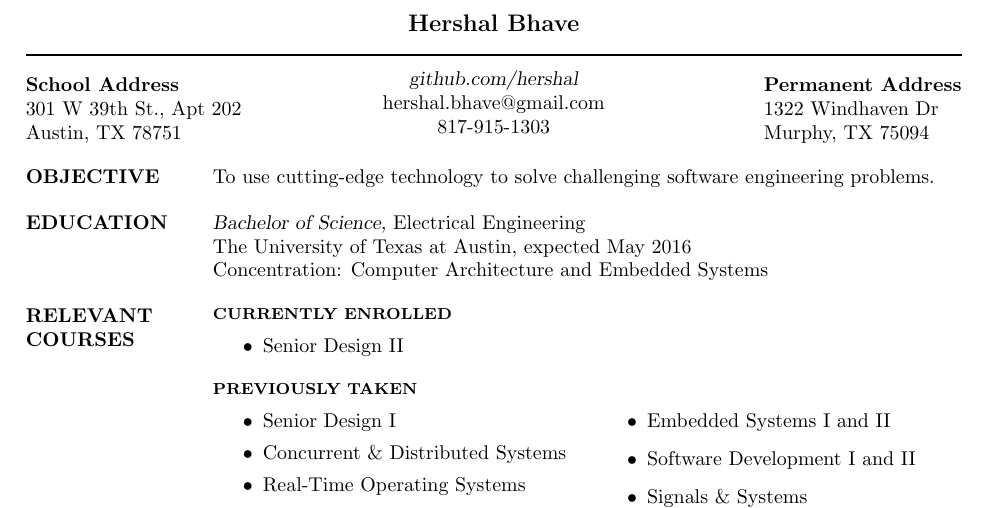
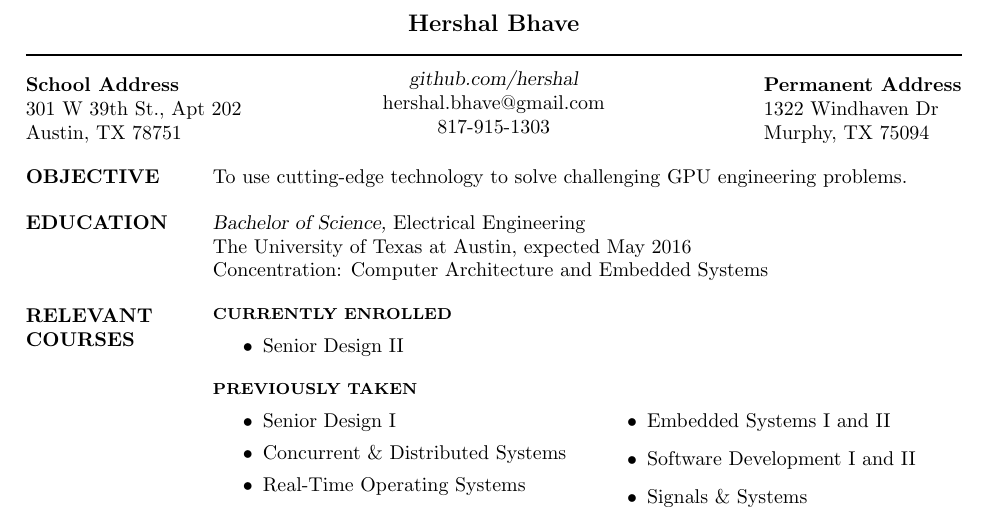
Before and after one commit to hershal/resume, a LaTeX CV (resume.tex): part of the page, cut so that both start at the same text. Compiled offline with pdfLaTeX.

Commit message:
I like GPUs

```diff
--- a/resume.tex
+++ b/resume.tex
@@ -23,8 +23,7 @@
 
 \begin{resume}
   \section{OBJECTIVE}
-  To use cutting-edge technology to solve challenging software
-  engineering problems.
+  To use cutting-edge technology to solve challenging GPU engineering problems.
   \section{EDUCATION}
   {\sl Bachelor of Science,} Electrical Engineering \\
   The University of Texas at Austin, expected May 2016 \\
```
